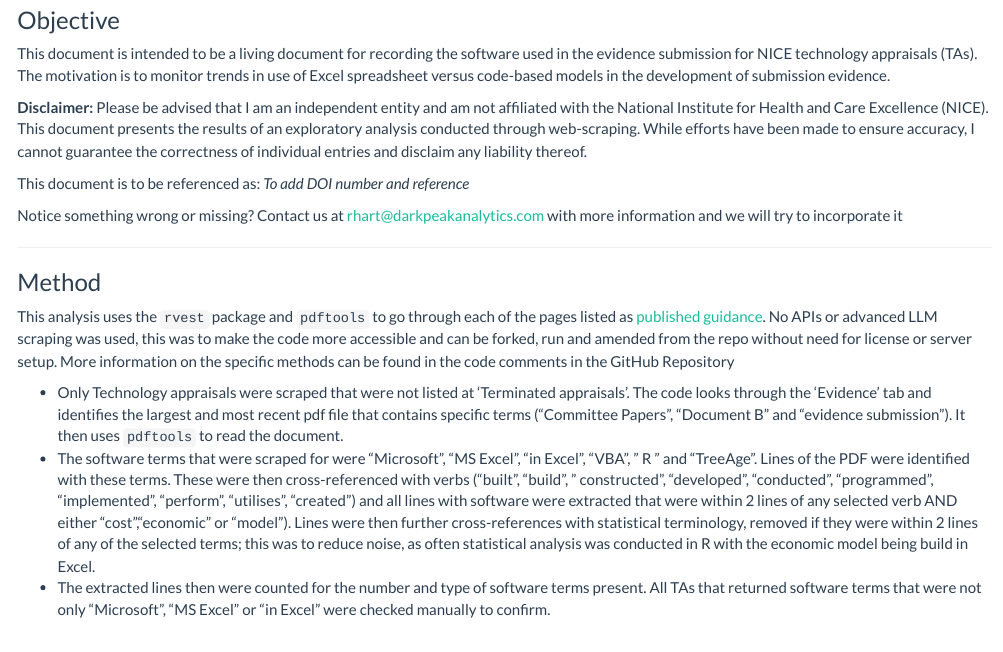
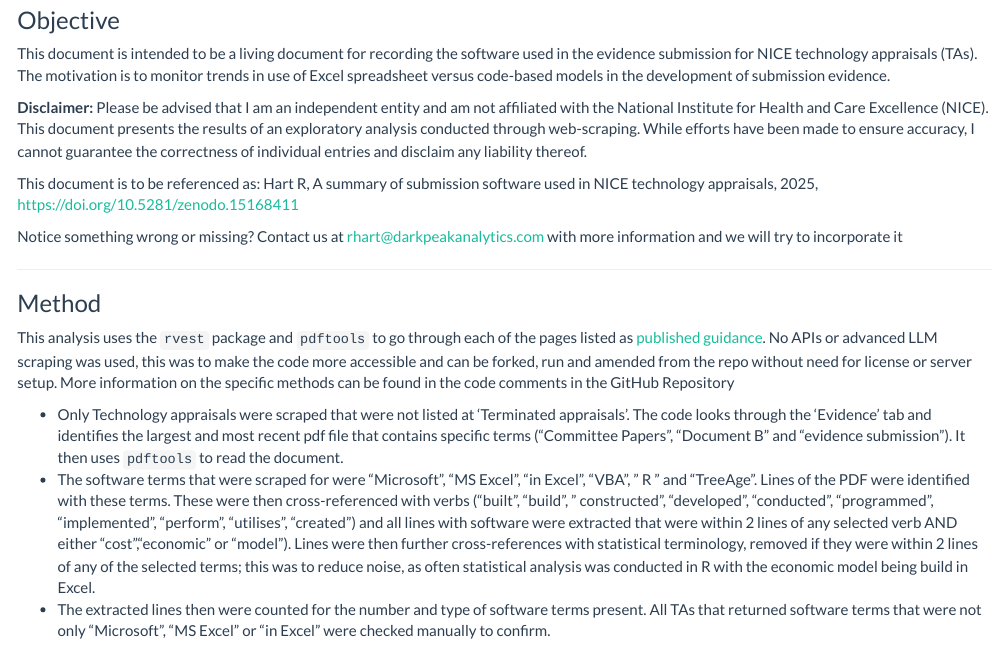
Before and after one commit to dark-peak-analytics/NICE-webscraping, an R Markdown document (index.Rmd): the page in a window 1100 px wide, from 250 px down. The pictures show the output file index.html that the author committed with the source, opened offline.

Commit message:
Adding DOI

```diff
--- a/index.Rmd
+++ b/index.Rmd
@@ -35,7 +35,7 @@ This document is intended to be a living document for recording the software use
 
 **Disclaimer:** Please be advised that I am an independent entity and am not affiliated with the National Institute for Health and Care Excellence (NICE). This document presents the results of an exploratory analysis conducted through web-scraping. While efforts have been made to ensure accuracy, I cannot guarantee the correctness of individual entries and disclaim any liability thereof.
 
-This document is to be referenced as: *To add DOI number and reference*
+This document is to be referenced as: Hart R, A summary of submission software used in NICE technology appraisals, 2025, https://doi.org/10.5281/zenodo.15168411
 
 Notice something wrong or missing? Contact us at rhart@darkpeakanalytics.com with more information and we will try to incorporate it
 
```
Also changed, not shown: index.html.
